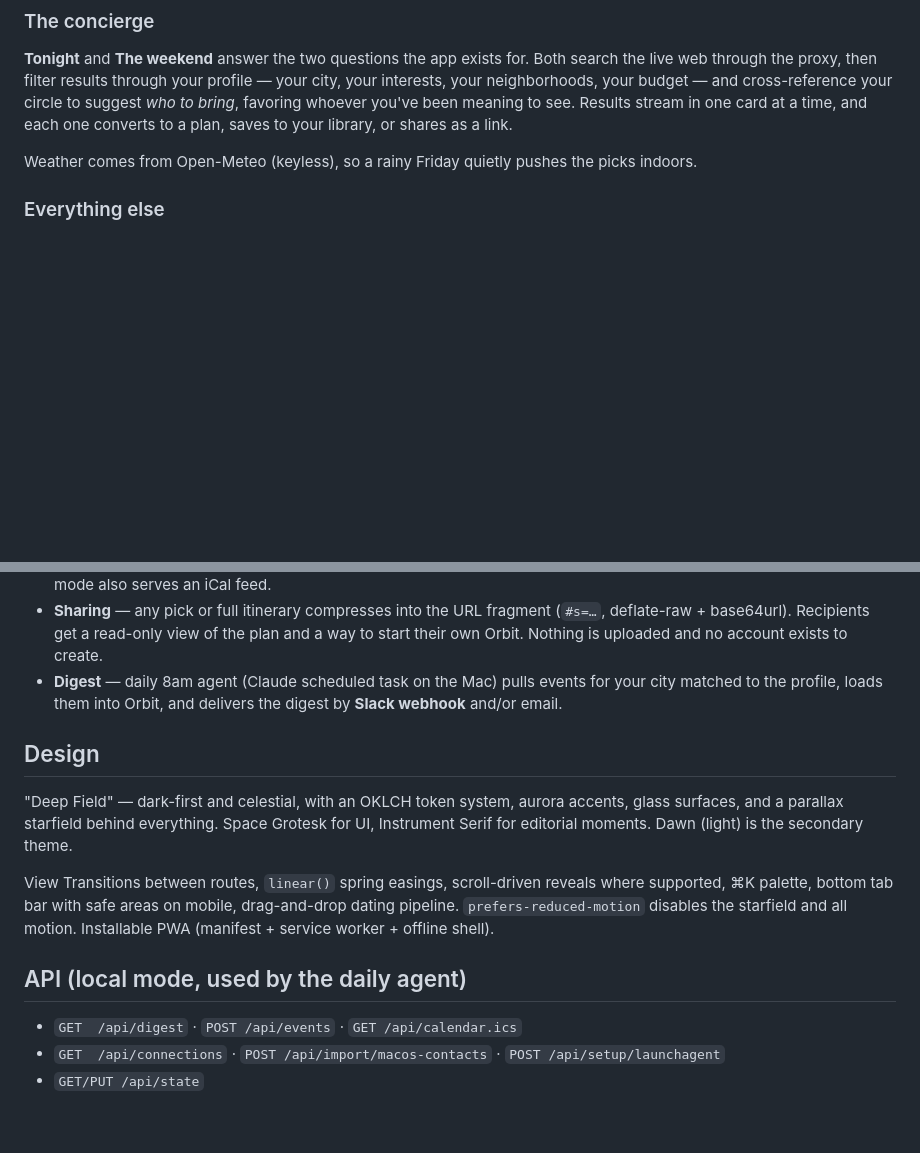
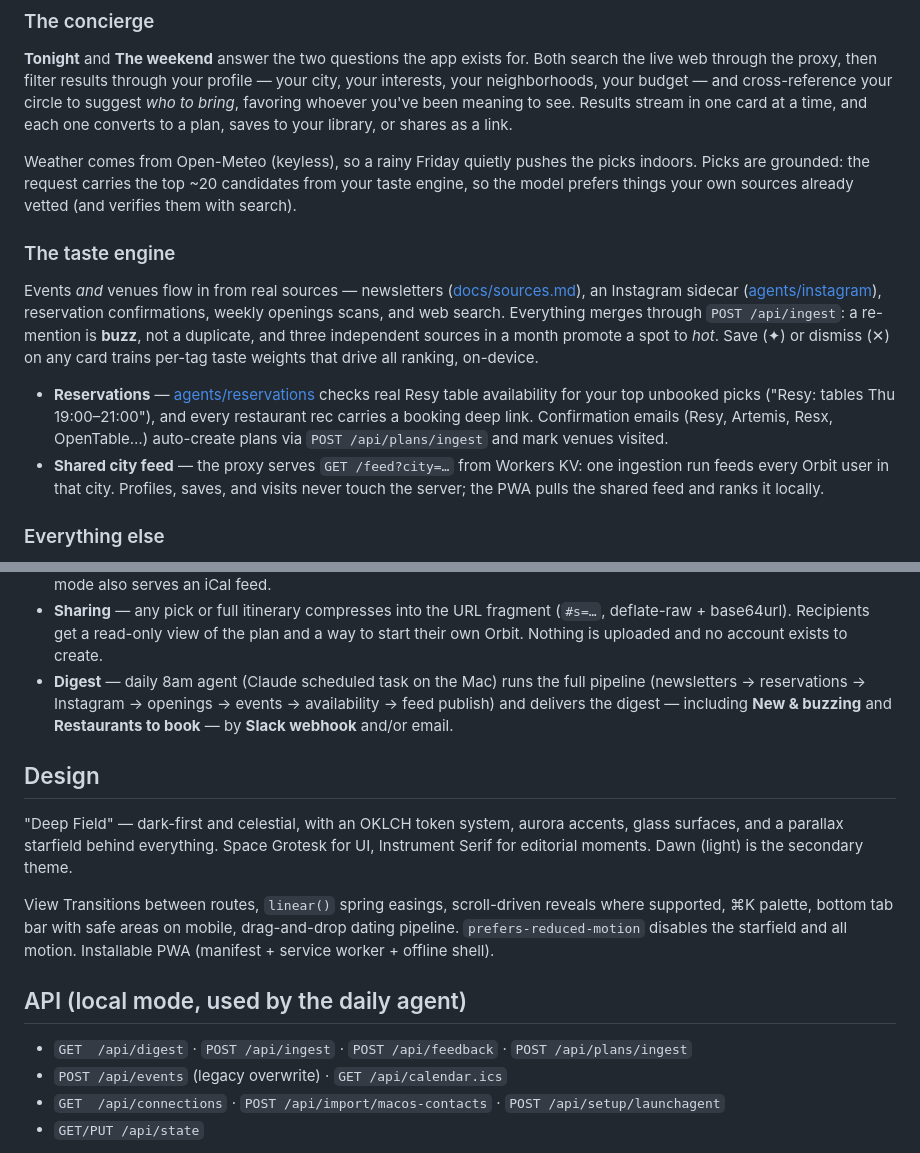
Before and after one commit to jlin3/orbit, a Markdown page: README.md, 2 parts joined by grey strips. Rendered like a GitHub page; blank space fills up the shorter version.

Commit message:
docs: describe the taste engine, reservations layer, and shared city feed
Co-authored-by: Cursor <cursoragent@cursor.com>

```diff
--- a/README.md
+++ b/README.md
@@ -27,6 +27,26 @@ interests, your neighborhoods, your budget — and cross-reference your circle t
 a time, and each one converts to a plan, saves to your library, or shares as a link.
 
 Weather comes from Open-Meteo (keyless), so a rainy Friday quietly pushes the picks indoors.
+Picks are grounded: the request carries the top ~20 candidates from your taste engine, so
+the model prefers things your own sources already vetted (and verifies them with search).
+
+### The taste engine
+
+Events *and* venues flow in from real sources — newsletters
+([docs/sources.md](docs/sources.md)), an Instagram sidecar
+([agents/instagram](agents/instagram)), reservation confirmations, weekly openings scans,
+and web search. Everything merges through `POST /api/ingest`: a re-mention is **buzz**,
+not a duplicate, and three independent sources in a month promote a spot to *hot*.
+Save (✦) or dismiss (✕) on any card trains per-tag taste weights that drive all ranking,
+on-device.
+
+- **Reservations** — [agents/reservations](agents/reservations) checks real Resy table
+  availability for your top unbooked picks ("Resy: tables Thu 19:00–21:00"), and every
+  restaurant rec carries a booking deep link. Confirmation emails (Resy, Artemis, Resx,
+  OpenTable…) auto-create plans via `POST /api/plans/ingest` and mark venues visited.
+- **Shared city feed** — the proxy serves `GET /feed?city=…` from Workers KV: one
+  ingestion run feeds every Orbit user in that city. Profiles, saves, and visits never
+  touch the server; the PWA pulls the shared feed and ranks it locally.
 
 ### Everything else
 
@@ -45,9 +65,10 @@ Weather comes from Open-Meteo (keyless), so a rainy Friday quietly pushes the pi
 - **Sharing** — any pick or full itinerary compresses into the URL fragment
   (`#s=…`, deflate-raw + base64url). Recipients get a read-only view of the plan and a way
   to start their own Orbit. Nothing is uploaded and no account exists to create.
-- **Digest** — daily 8am agent (Claude scheduled task on the Mac) pulls events for your
-  city matched to the profile, loads them into Orbit, and delivers the digest by
-  **Slack webhook** and/or email.
+- **Digest** — daily 8am agent (Claude scheduled task on the Mac) runs the full pipeline
+  (newsletters → reservations → Instagram → openings → events → availability → feed
+  publish) and delivers the digest — including **New & buzzing** and **Restaurants to
+  book** — by **Slack webhook** and/or email.
 
 ## Design
 
@@ -62,7 +83,8 @@ pipeline. `prefers-reduced-motion` disables the starfield and all motion. Instal
 
 ## API (local mode, used by the daily agent)
 
-- `GET  /api/digest` · `POST /api/events` · `GET /api/calendar.ics`
+- `GET  /api/digest` · `POST /api/ingest` · `POST /api/feedback` · `POST /api/plans/ingest`
+- `POST /api/events` (legacy overwrite) · `GET /api/calendar.ics`
 - `GET  /api/connections` · `POST /api/import/macos-contacts` · `POST /api/setup/launchagent`
 - `GET/PUT /api/state`
 
```
